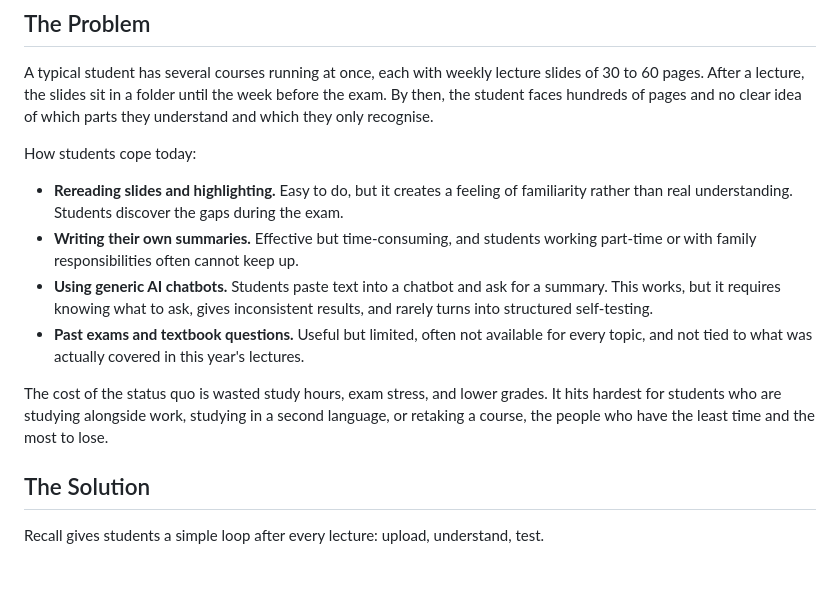
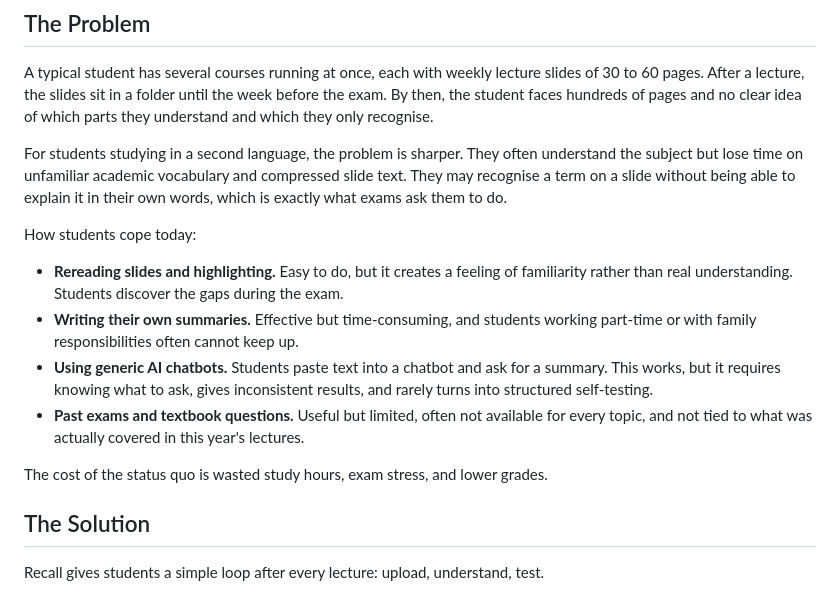
Before and after one commit to IBE160-2026/G127-ajemba, a Markdown page: product-brief.md, the part around the change. Rendered like a GitHub page; blank space fills up the shorter version.

Commit message:
Update problem to reflect target user group

```diff
--- a/product-brief.md
+++ b/product-brief.md
@@ -12,6 +12,8 @@ The timing is right because AI models can now read a document and produce accura
 
 A typical student has several courses running at once, each with weekly lecture slides of 30 to 60 pages. After a lecture, the slides sit in a folder until the week before the exam. By then, the student faces hundreds of pages and no clear idea of which parts they understand and which they only recognise.
 
+For students studying in a second language, the problem is sharper. They often understand the subject but lose time on unfamiliar academic vocabulary and compressed slide text. They may recognise a term on a slide without being able to explain it in their own words, which is exactly what exams ask them to do.
+
 How students cope today:
 
 - **Rereading slides and highlighting.** Easy to do, but it creates a feeling of familiarity rather than real understanding. Students discover the gaps during the exam.
@@ -19,7 +21,7 @@ How students cope today:
 - **Using generic AI chatbots.** Students paste text into a chatbot and ask for a summary. This works, but it requires knowing what to ask, gives inconsistent results, and rarely turns into structured self-testing.
 - **Past exams and textbook questions.** Useful but limited, often not available for every topic, and not tied to what was actually covered in this year's lectures.
 
-The cost of the status quo is wasted study hours, exam stress, and lower grades. It hits hardest for students who are studying alongside work, studying in a second language, or retaking a course, the people who have the least time and the most to lose.
+The cost of the status quo is wasted study hours, exam stress, and lower grades.
 
 ## The Solution
 
```
